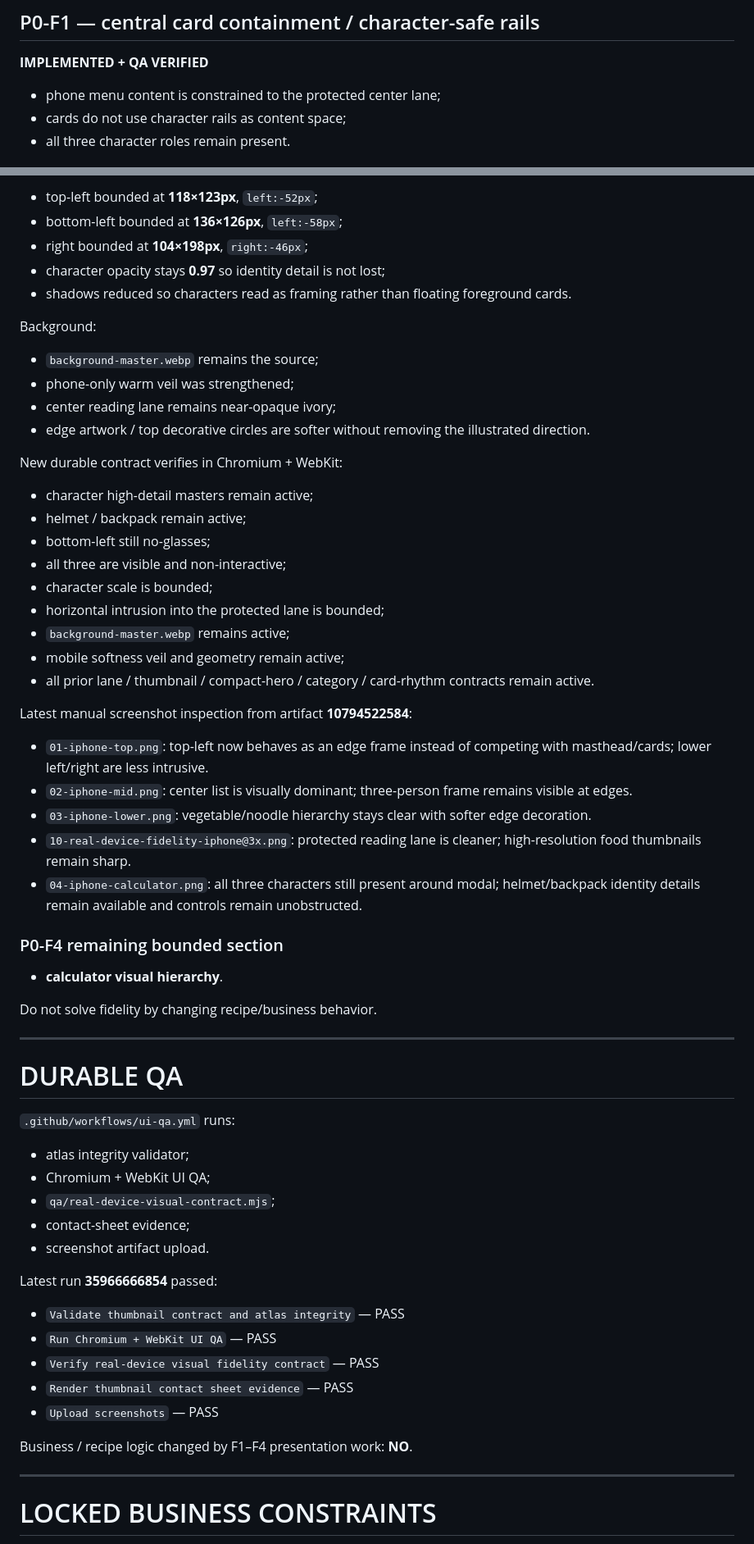
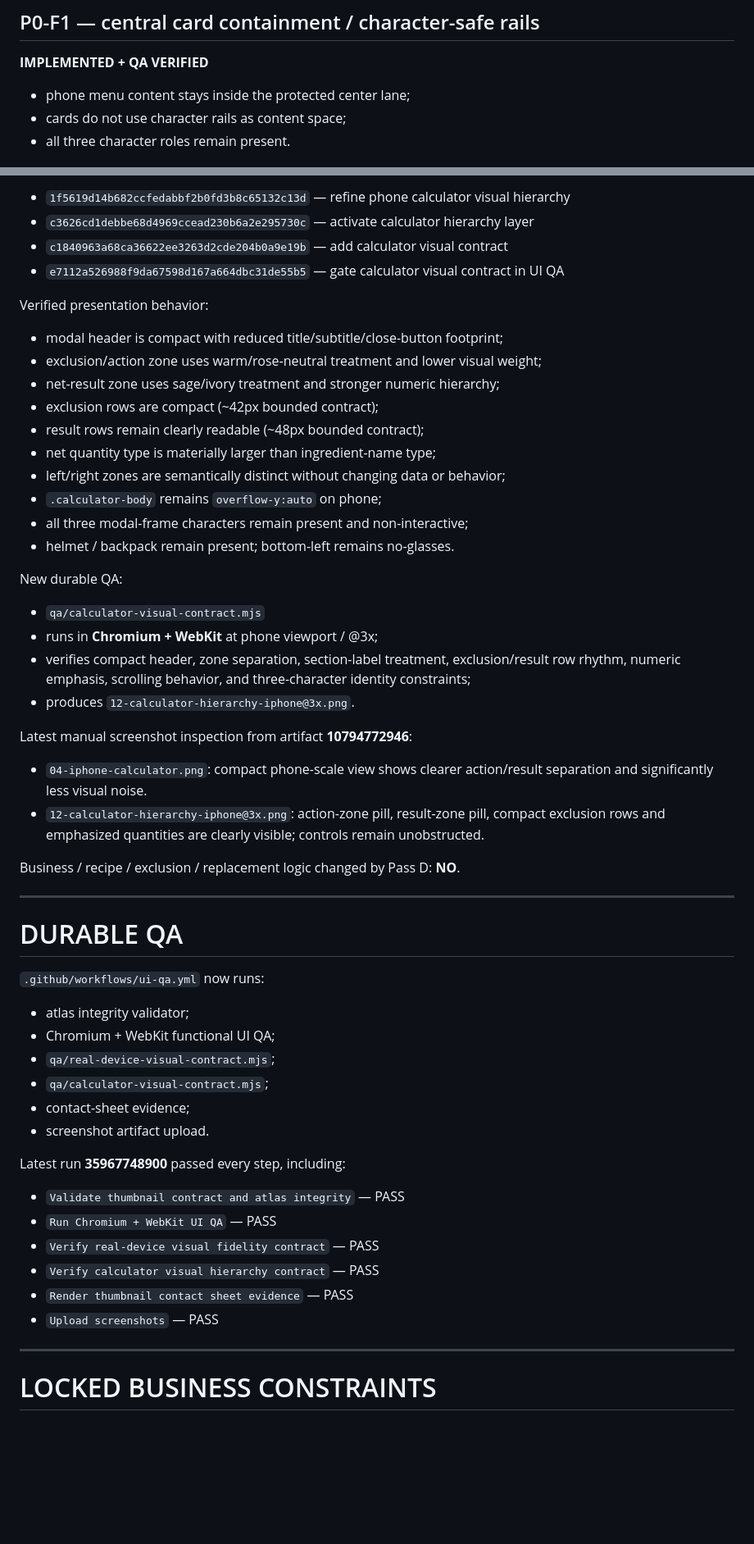
Before and after one commit to twentybkk-boop/NER-Menu-quantity, a Markdown page: CURRENT_HANDOFF.md, 2 parts joined by grey strips. Shown at 82% size. Drawn GitHub-style; blank space fills up the shorter version.

Commit message:
Checkpoint verified phone calculator hierarchy pass

```diff
--- a/CURRENT_HANDOFF.md
+++ b/CURRENT_HANDOFF.md
@@ -38,7 +38,7 @@ Do not redo unless `recipe_master.json` changes:
 
 **IMPLEMENTED + QA VERIFIED**
 
-- phone menu content is constrained to the protected center lane;
+- phone menu content stays inside the protected center lane;
 - cards do not use character rails as content space;
 - all three character roles remain present.
 
@@ -131,64 +130,57 @@ Phone framing now uses the same high-detail character masters but smaller / furt
 
-- top-left bounded at **118×123px**, `left:-52px`;
-- bottom-left bounded at **136×126px**, `left:-58px`;
-- right bounded at **104×198px**, `right:-46px`;
-- character opacity stays **0.97** so identity detail is not lost;
-- shadows reduced so characters read as framing rather than floating foreground cards.
+- `1f5619d14b682ccfedabbf2b0fd3b8c65132c13d` — refine phone calculator visual hierarchy
+- `c3626cd1debbe68d4969ccead230b6a2e295730c` — activate calculator hierarchy layer
+- `c1840963a68ca36622ee3263d2cde204b0a9e19b` — add calculator visual contract
+- `e7112a526988f9da67598d167a664dbc31de55b5` — gate calculator visual contract in UI QA
 
-Background:
+Verified presentation behavior:
 
-- `background-master.webp` remains the source;
-- phone-only warm veil was strengthened;
-- center reading lane remains near-opaque ivory;
-- edge artwork / top decorative circles are softer without removing the illustrated direction.
+- modal header is compact with reduced title/subtitle/close-button footprint;
+- exclusion/action zone uses warm/rose-neutral treatment and lower visual weight;
+- net-result zone uses sage/ivory treatment and stronger numeric hierarchy;
+- exclusion rows are compact (~42px bounded contract);
+- result rows remain clearly readable (~48px bounded contract);
+- net quantity type is materially larger than ingredient-name type;
+- left/right zones are semantically distinct without changing data or behavior;
+- `.calculator-body` remains `overflow-y:auto` on phone;
+- all three modal-frame characters remain present and non-interactive;
+- helmet / backpack remain present; bottom-left remains no-glasses.
 
-New durable contract verifies in Chromium + WebKit:
+New durable QA:
 
-- character high-detail masters remain active;
-- helmet / backpack remain active;
-- bottom-left still no-glasses;
-- all three are visible and non-interactive;
-- character scale is bounded;
-- horizontal intrusion into the protected lane is bounded;
-- `background-master.webp` remains active;
-- mobile softness veil and geometry remain active;
-- all prior lane / thumbnail / compact-hero / category / card-rhythm contracts remain active.
+- `qa/calculator-visual-contract.mjs`
+- runs in **Chromium + WebKit** at phone viewport / @3x;
+- verifies compact header, zone separation, section-label treatment, exclusion/result row rhythm, numeric emphasis, scrolling behavior, and three-character identity constraints;
+- produces `12-calculator-hierarchy-iphone@3x.png`.
 
-Latest manual screenshot inspection from artifact **10794522584**:
+Latest manual screenshot inspection from artifact **10794772946**:
 
-- `01-iphone-top.png`: top-left now behaves as an edge frame instead of competing with masthead/cards; lower left/right are less intrusive.
-- `02-iphone-mid.png`: center list is visually dominant; three-person frame remains visible at edges.
-- `03-iphone-lower.png`: vegetable/noodle hierarchy stays clear with softer edge decoration.
-- `10-real-device-fidelity-iphone@3x.png`: protected reading lane is cleaner; high-resolution food thumbnails remain sharp.
-- `04-iphone-calculator.png`: all three characters still present around modal; helmet/backpack identity details remain available and controls remain unobstructed.
+- `04-iphone-calculator.png`: compact phone-scale view shows clearer action/result separation and significantly less visual noise.
+- `12-calculator-hierarchy-iphone@3x.png`: action-zone pill, result-zone pill, compact exclusion rows and emphasized quantities are clearly visible; controls remain unobstructed.
 
-### P0-F4 remaining bounded section
-
-- **calculator visual hierarchy**.
-
-Do not solve fidelity by changing recipe/business behavior.
+Business / recipe / exclusion / replacement logic changed by Pass D: **NO**.
 
 ---
 
 # DURABLE QA
 
-`.github/workflows/ui-qa.yml` runs:
+`.github/workflows/ui-qa.yml` now runs:
 
 - atlas integrity validator;
-- Chromium + WebKit UI QA;
+- Chromium + WebKit functional UI QA;
 - `qa/real-device-visual-contract.mjs`;
+- `qa/calculator-visual-contract.mjs`;
 - contact-sheet evidence;
 - screenshot artifact upload.
 
-Latest run **35966666854** passed:
+Latest run **35967748900** passed every step, including:
 
 - `Validate thumbnail contract and atlas integrity` — PASS
 - `Run Chromium + WebKit UI QA` — PASS
 - `Verify real-device visual fidelity contract` — PASS
+- `Verify calculator visual hierarchy contract` — PASS
 - `Render thumbnail contact sheet evidence` — PASS
 - `Upload screenshots` — PASS
-
-Business / recipe logic changed by F1–F4 presentation work: **NO**.
 
 ---
 
```
Also changed, not shown: other parts of CURRENT_HANDOFF.md (+42 -42 lines).
